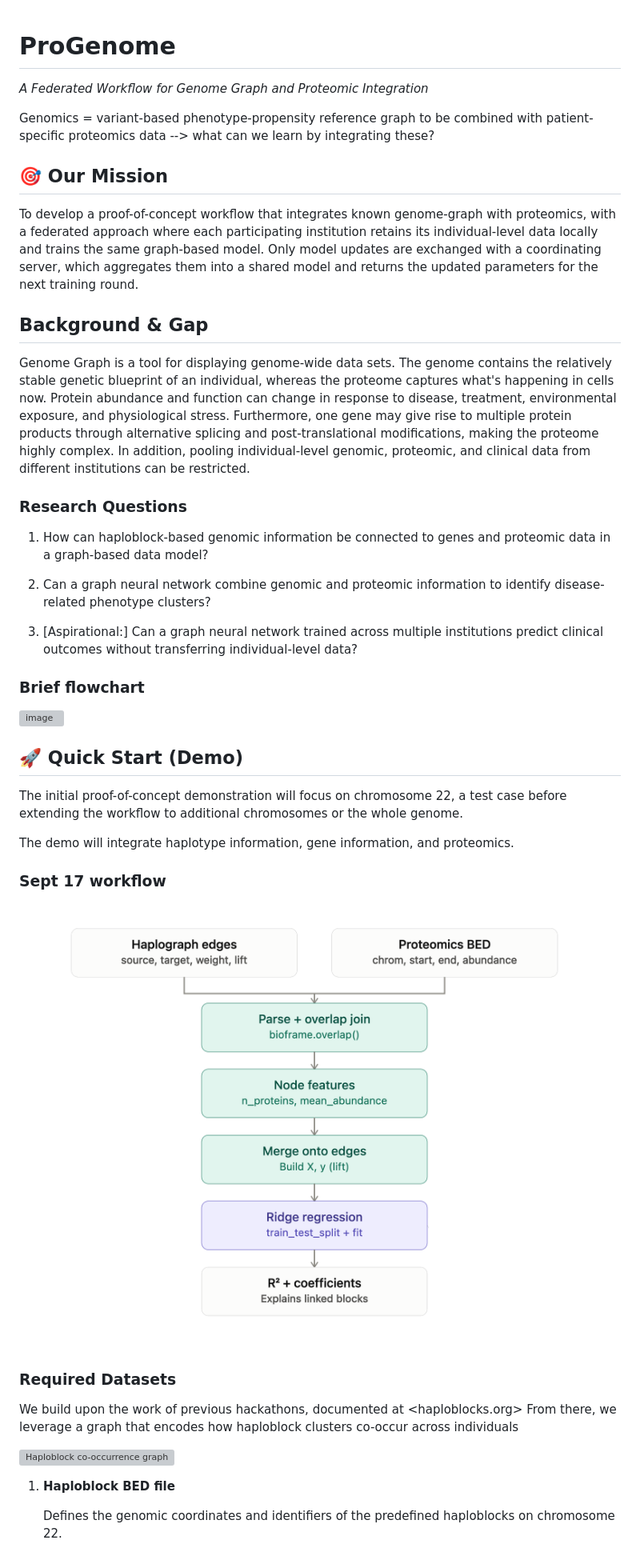
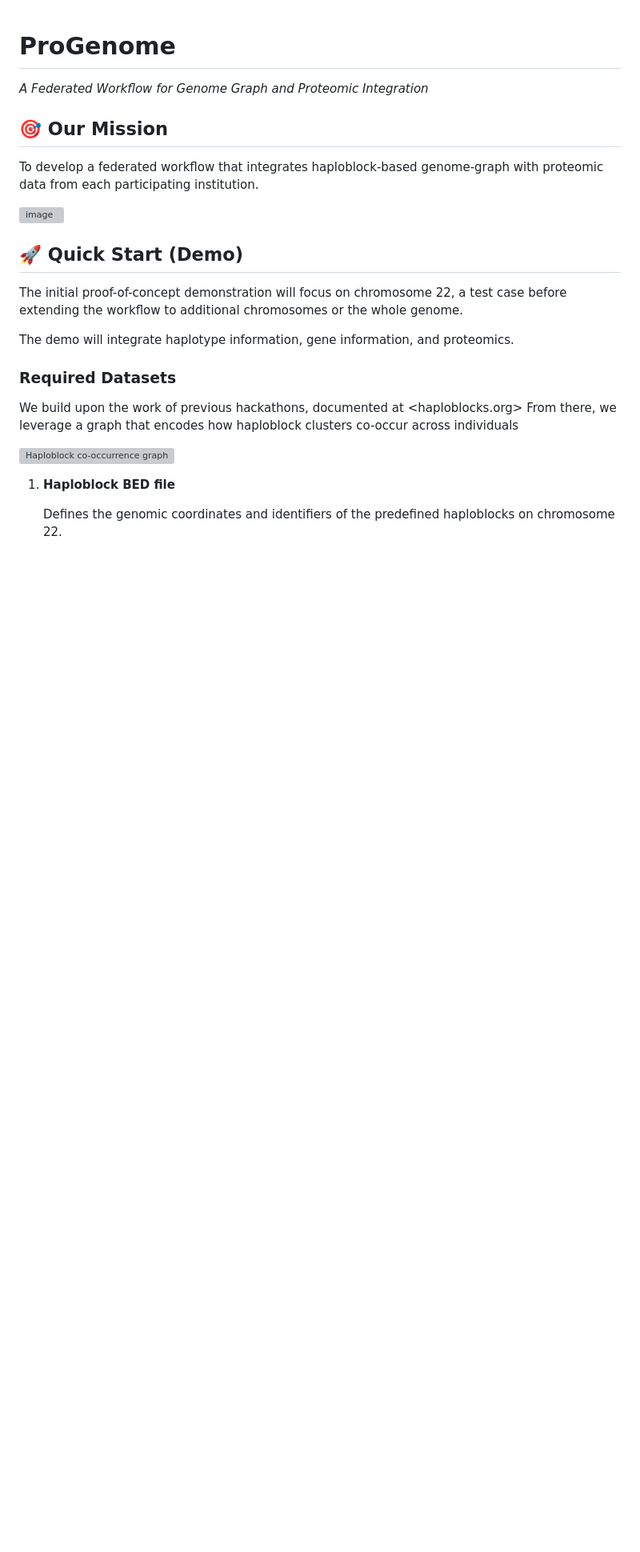
Before and after one commit to collaborativebioinformatics/ProGenome, a Markdown page: README.md, the part around one of its changes. Shown at 80% size. Rendered like a GitHub page; blank space fills up the shorter version; grey boxes are pictures that could not be loaded.

```diff
--- a/README.md
+++ b/README.md
@@ -1,25 +1,10 @@
 # ProGenome
 *A Federated Workflow for Genome Graph and Proteomic Integration*
 
-Genomics = variant-based phenotype-propensity reference graph to be combined with patient-specific proteomics data --> what can we learn by integrating these?
 
 ## 🎯 Our Mission
+To develop a federated workflow that integrates haploblock-based genome-graph with proteomic data from each participating institution.
 
-To develop a proof-of-concept workflow that integrates known genome-graph with proteomics, with a federated approach where each participating institution retains its individual-level data locally and trains the same graph-based model. Only model updates are exchanged with a coordinating server, which aggregates them into a shared model and returns the updated parameters for the next training round.
-
-## Background & Gap
-
-Genome Graph is a tool for displaying genome-wide data sets. The genome contains the relatively stable genetic blueprint of an individual, whereas the proteome captures what's happening in cells now. Protein abundance and function can change in response to disease, treatment, environmental exposure, and physiological stress. Furthermore, one gene may give rise to multiple protein products through alternative splicing and post-translational modifications, making the proteome highly complex. In addition, pooling individual-level genomic, proteomic, and clinical data from different institutions can be restricted.
-
-### Research Questions
-
-1. How can haploblock-based genomic information be connected to genes and proteomic data in a graph-based data model?
-
-2. Can a graph neural network combine genomic and proteomic information to identify disease-related phenotype clusters?
-
-3. [Aspirational:] Can a graph neural network trained across multiple institutions predict clinical outcomes without transferring individual-level data?
-
-### Brief flowchart
 
 <img width="711" height="384" alt="image" src="https://github.com/user-attachments/assets/fc0c51d3-af4f-4afe-bfbb-a674b07fac2c" />
 
@@ -28,10 +13,6 @@ Genome Graph is a tool for displaying genome-wide data sets. The genome contains
 The initial proof-of-concept demonstration will focus on chromosome 22, a test case before extending the workflow to additional chromosomes or the whole genome.
 
 The demo will integrate haplotype information, gene information, and proteomics.
-
-### Sept 17 workflow
-
-![](docs/haplograph_baseline_model_schema.png)
 
 ### Required Datasets
 
```
Also changed, not shown: other parts of README.md (+2 -4 lines).
